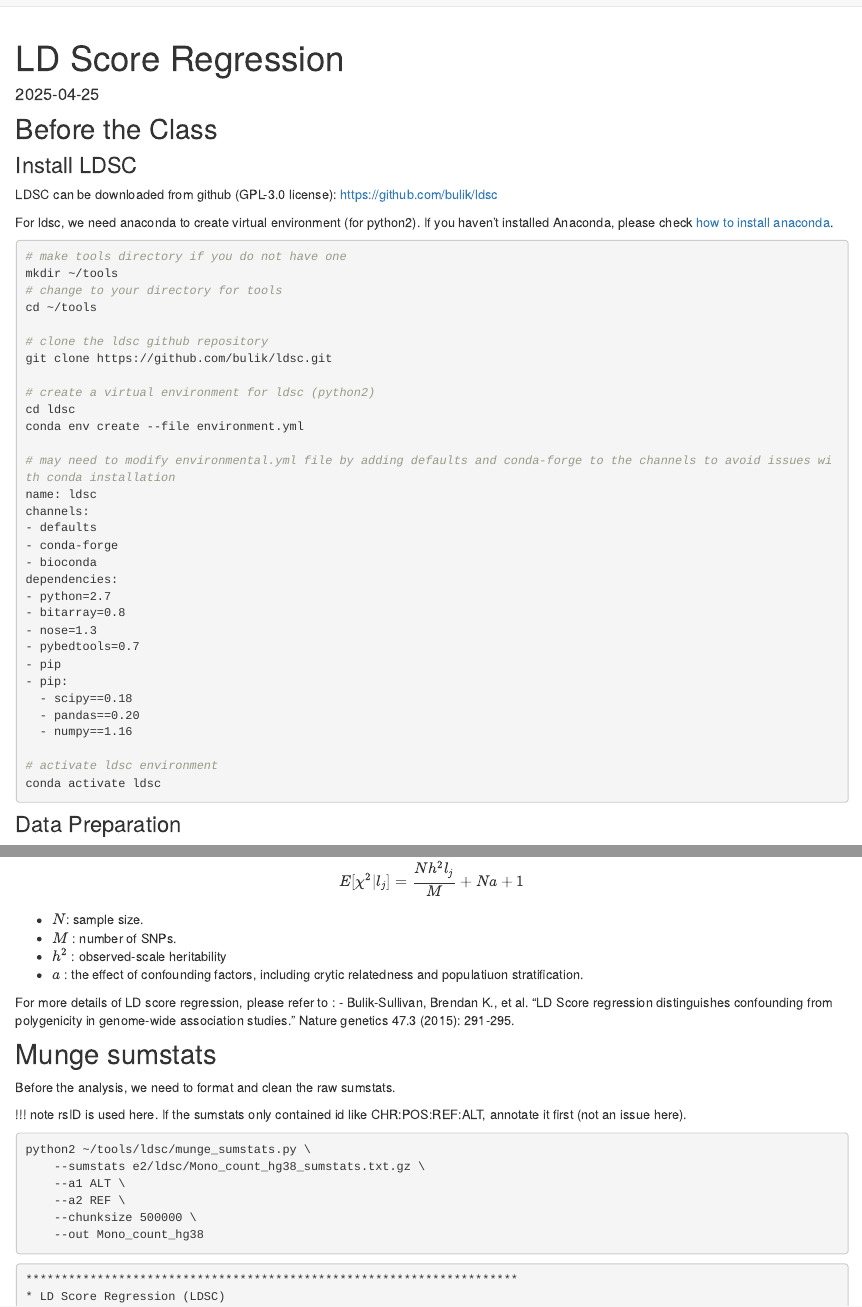
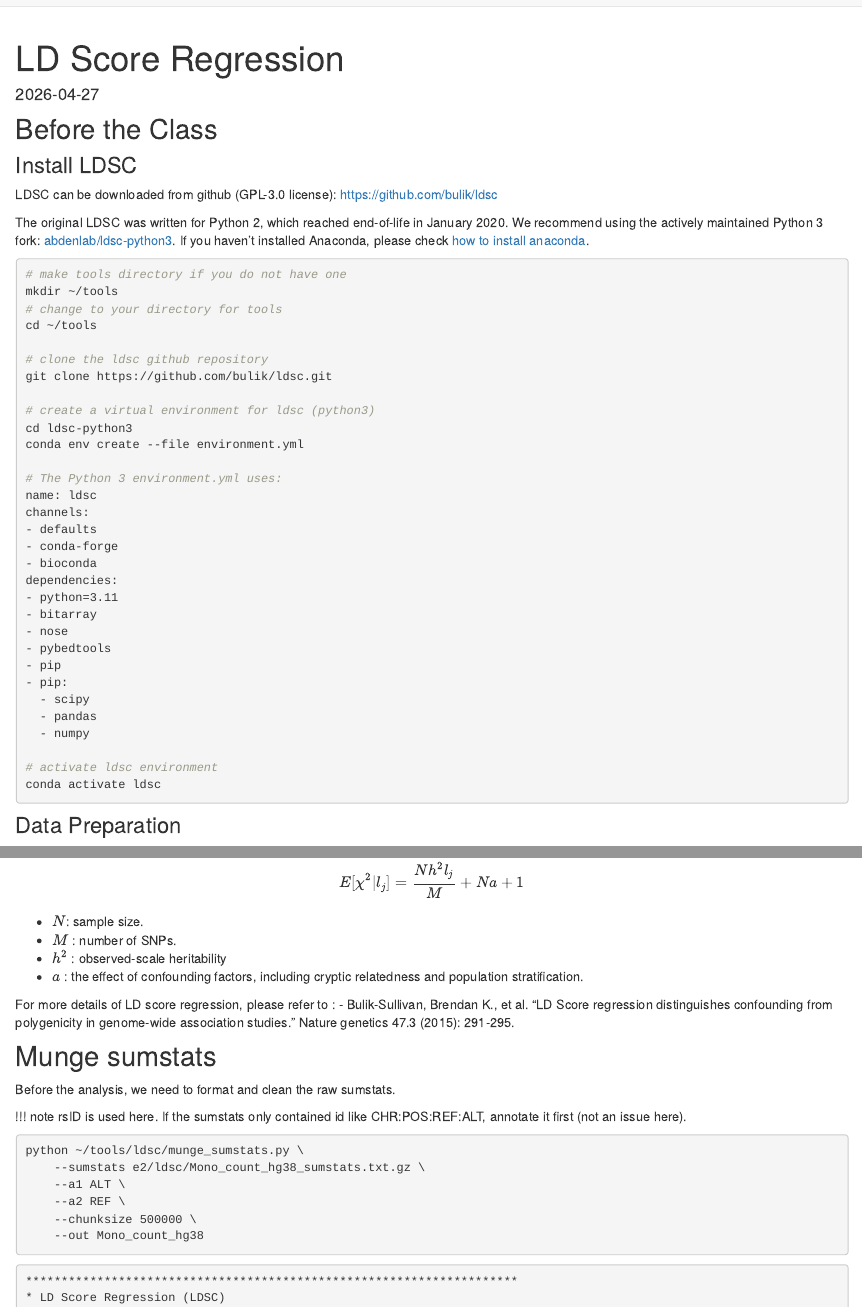
Before and after one commit to simingz/QBS-statsgen, an R Markdown document (analysis/e2-ldsc.Rmd): the page in a window 1100 px wide, from its top, and a second part further down, joined at a grey line. Rendered offline with R 4.5, knitr and Pandoc, with nearby package versions; some code elsewhere in the file could not run offline.

Commit message:
Update exercise 2 content, add 2a-2c links to index
- e2-finemapping: update date, add install.packages("susieR") block
- e2-prs: update date
- e2-ldsc: update date, replace Python 2 (EOL) with Python 3 fork (abdenlab/ldsc-python3), update all python2 → python calls, fix typos (crytic/populatiuon/recommanded), add eval=FALSE to hardcoded /dartfs/ R chunk
- index: uncomment exercises 2a, 2b, 2c

Co-Authored-By: Claude Sonnet 4.6 (1M context) <noreply@anthropic.com>

````diff
--- a/analysis/e2-ldsc.Rmd
+++ b/analysis/e2-ldsc.Rmd
@@ -16,7 +16,7 @@
 LDSC can be downloaded from github (GPL-3.0 license):
 [https://github.com/bulik/ldsc](https://github.com/bulik/ldsc)
 
-For ldsc, we need anaconda to create virtual environment (for python2).
+The original LDSC was written for Python 2, which reached end-of-life in January 2020. We recommend using the actively maintained Python 3 fork: [abdenlab/ldsc-python3](https://github.com/abdenlab/ldsc-python3).
 If you haven't installed Anaconda, please check [how to install anaconda](https://cloufield.github.io/GWASTutorial/80_anaconda/).
 
 ```{bash eval=F}
@@ -28,26 +28,26 @@
 # clone the ldsc github repository
 git clone https://github.com/bulik/ldsc.git
 
-# create a virtual environment for ldsc (python2)
-cd ldsc
+# create a virtual environment for ldsc (python3)
+cd ldsc-python3
 conda env create --file environment.yml
 
-# may need to modify environmental.yml file by adding defaults and conda-forge to the channels to avoid issues with conda installation
+# The Python 3 environment.yml uses:
 name: ldsc
 channels:
 - defaults
 - conda-forge
 - bioconda
 dependencies:
-- python=2.7
-- bitarray=0.8
-- nose=1.3
-- pybedtools=0.7
+- python=3.11
+- bitarray
+- nose
+- pybedtools
 - pip
 - pip:
-  - scipy==0.18
-  - pandas==0.20
-  - numpy==1.16
+  - scipy
+  - pandas
+  - numpy
 
 # activate ldsc environment
 conda activate ldsc
@@ -117,7 +117,7 @@
 - $N$: sample size.
 - $M$ : number of SNPs.
 - $h^2$ : observed-scale heritability
-- $a$ : the effect of confounding factors, including crytic relatedness and populatiuon stratification.
+- $a$ : the effect of confounding factors, including cryptic relatedness and population stratification.
 
 For more details of LD score regression, please refer to :
 - Bulik-Sullivan, Brendan K., et al. "LD Score regression distinguishes confounding from polygenicity in genome-wide association studies." Nature genetics 47.3 (2015): 291-295.
@@ -131,7 +131,7 @@
 rsID is used here. If the sumstats only contained id like CHR:POS:REF:ALT, annotate it first (not an issue here).
 
 ```{bash eval=F}
-python2 ~/tools/ldsc/munge_sumstats.py \
+python ~/tools/ldsc/munge_sumstats.py \
 	--sumstats e2/ldsc/Mono_count_hg38_sumstats.txt.gz \
 	--a1 ALT \
 	--a2 REF \
````
Also changed, not shown: analysis/e2-finemapping.Rmd (+6 -2 lines), analysis/e2-prs.Rmd (+1 -1 lines), analysis/index.Rmd (+1 -1 lines), analysis/e2-ldsc.Rmd (16 more changed lines), 4 other files.
